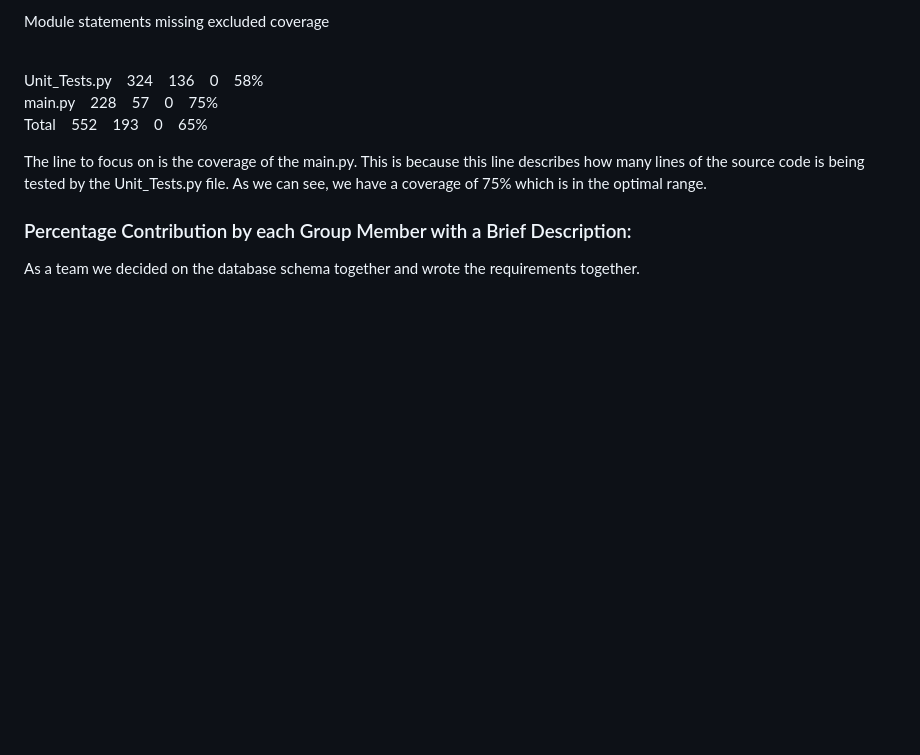
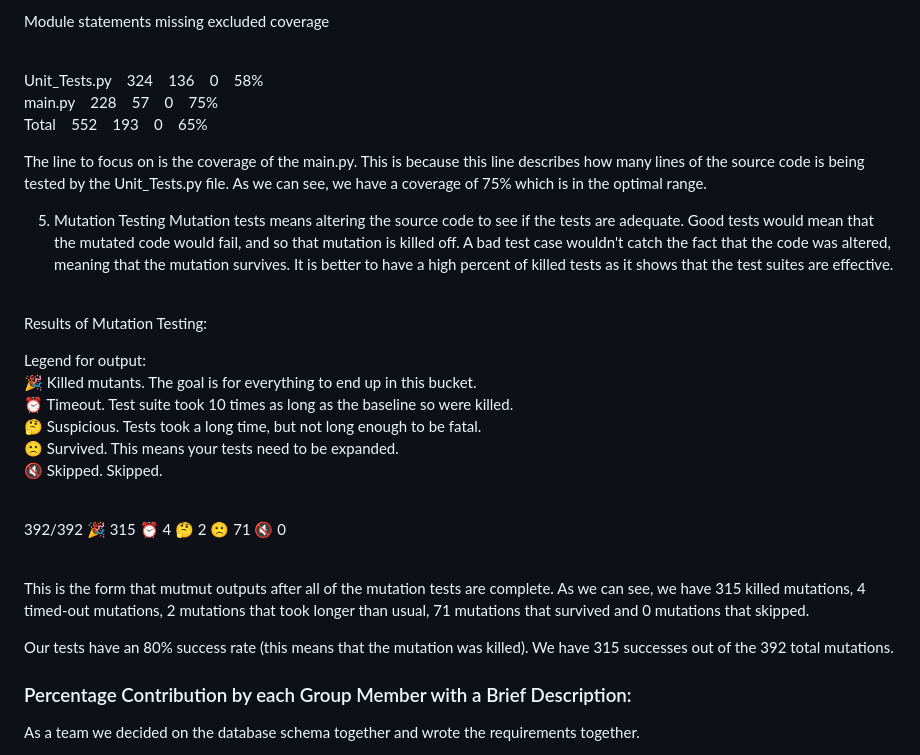
Before and after one commit to ButterflyLion/ISE-Software-Testing-Room-Booking-Project, a Markdown page: README.md, the part around the change printed below. GitHub-like rendering; blank space fills up the shorter version.

```diff
--- a/README.md
+++ b/README.md
@@ -139,6 +138,25 @@ Total&nbsp;&nbsp;&nbsp;&nbsp;552&nbsp;&nbsp;&nbsp;&nbsp;193&nbsp;&nbsp;&nbsp;&nb
 
 The line to focus on is the coverage of the main.py. This is because this line describes how many lines of the source code is being tested by the Unit_Tests.py file. As we can see, we have a coverage of 75% which is in the optimal range.
 
+5. Mutation Testing
+Mutation tests means altering the source code to see if the tests are adequate. Good tests would mean that the mutated code would fail, and so that mutation is killed off. A bad test case wouldn't catch the fact that the code was altered, meaning that the mutation survives. It is better to have a high percent of killed tests as it shows that the test suites are effective.<br><br>
+
+Results of Mutation Testing:<br>
+
+Legend for output:<br>
+🎉 Killed mutants.   The goal is for everything to end up in this bucket. <br>
+⏰ Timeout.          Test suite took 10 times as long as the baseline so were killed.<br>
+🤔 Suspicious.       Tests took a long time, but not long enough to be fatal. <br>
+🙁 Survived.         This means your tests need to be expanded. <br>
+🔇 Skipped.          Skipped. <br><br>
+
+
+392/392  🎉 315  ⏰ 4  🤔 2  🙁 71  🔇 0 <br><br>
+
+This is the form that mutmut outputs after all of the mutation tests are complete. As we can see, we have 315 killed mutations, 4 timed-out mutations, 2 mutations that took longer than usual, 71 mutations that survived and 0 mutations that skipped.<br>
+
+Our tests have an 80% success rate (this means that the mutation was killed). We have 315 successes out of the 392 total mutations.
+
 ### Percentage Contribution by each Group Member with a Brief Description:
 As a team we decided on the database schema together and wrote the requirements together.<br>
 - Pardis: 50%<br>
```
Also changed, not shown: other parts of README.md (+1 -2 lines).
